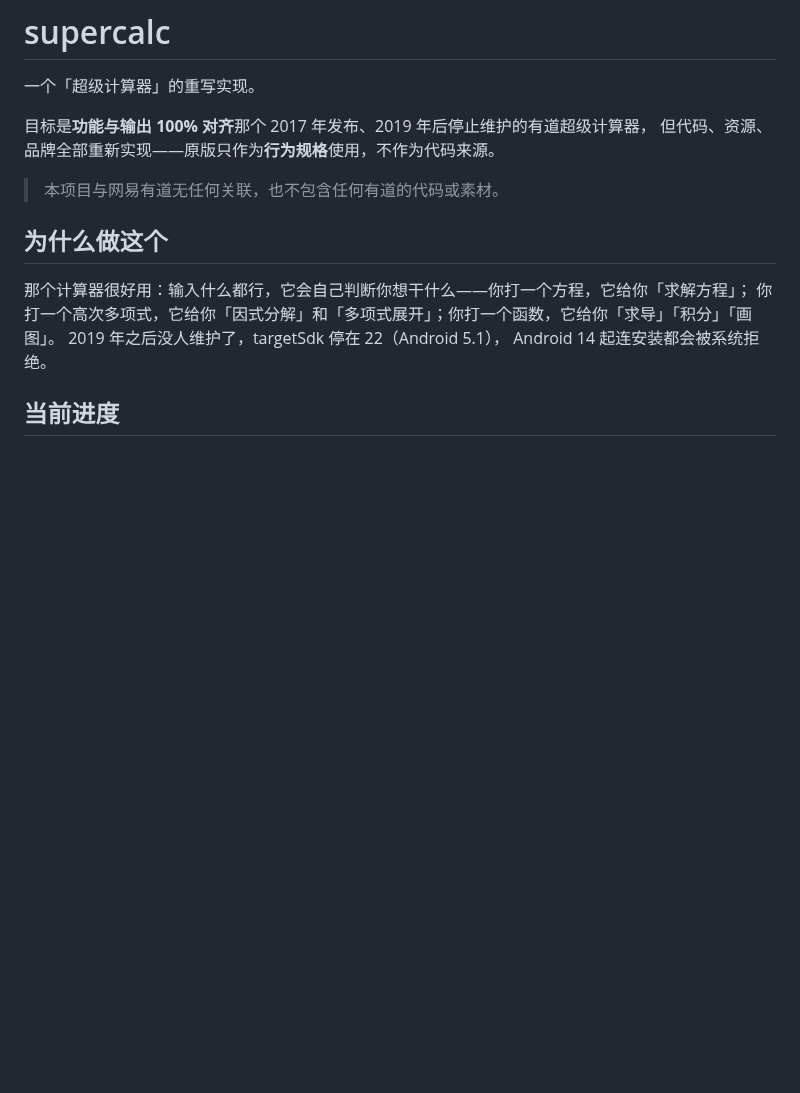
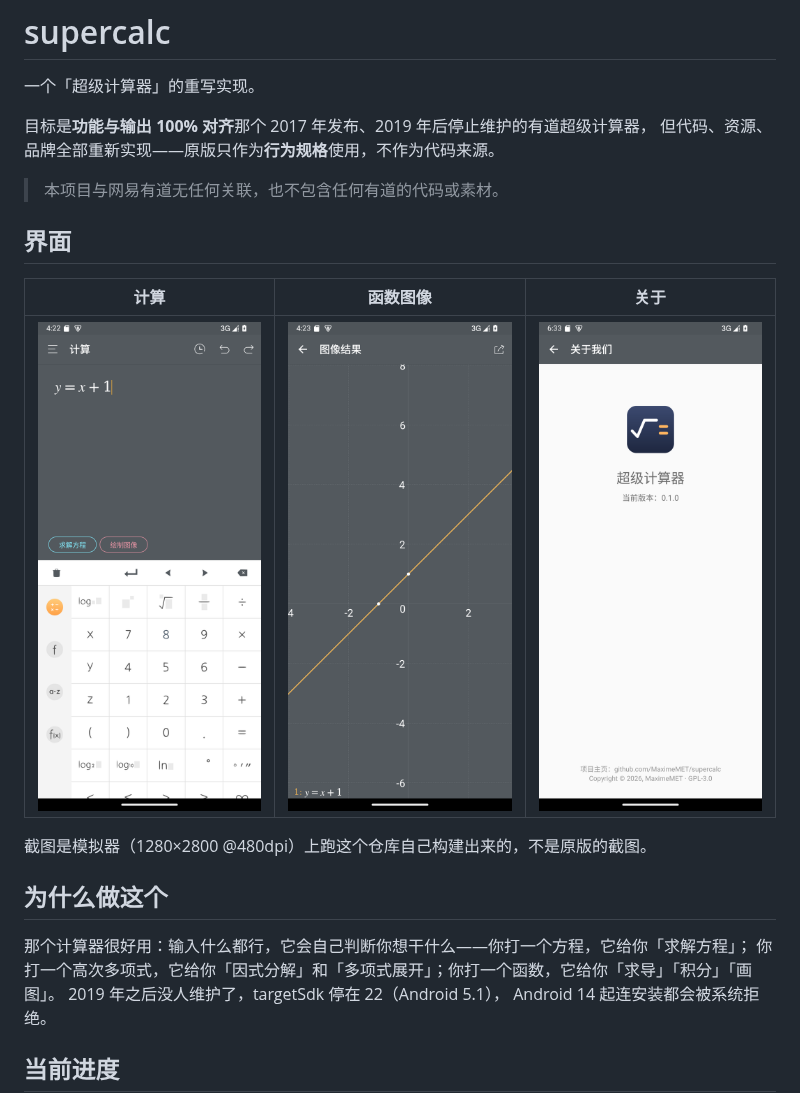
Before and after one commit to MaximeMET/SuperCalculator, a Markdown page: README.md, the part around the change. Drawn GitHub-style; pictures changed too: docs/screenshots/about.png (added), docs/screenshots/calculator.png (added), docs/screenshots/graph.png (added); blank space fills up the shorter version.

Commit message:
docs(readme): 加三张自己构建的界面截图
- docs/screenshots/：计算页 / 图像页 / 关于页（模拟器 1280x2800 实拍，缩到 640 宽）
- README 顶部补「界面」一节，并写明截图来自本仓库构建、不是原版

```diff
--- a/README.md
+++ b/README.md
@@ -6,6 +6,14 @@
 但代码、资源、品牌全部重新实现——原版只作为**行为规格**使用，不作为代码来源。
 
 > 本项目与网易有道无任何关联，也不包含任何有道的代码或素材。
+
+## 界面
+
+| 计算 | 函数图像 | 关于 |
+|---|---|---|
+| ![计算页](docs/screenshots/calculator.png) | ![图像页](docs/screenshots/graph.png) | ![关于页](docs/screenshots/about.png) |
+
+截图是模拟器（1280×2800 @480dpi）上跑这个仓库自己构建出来的，不是原版的截图。
 
 ## 为什么做这个
 
```
